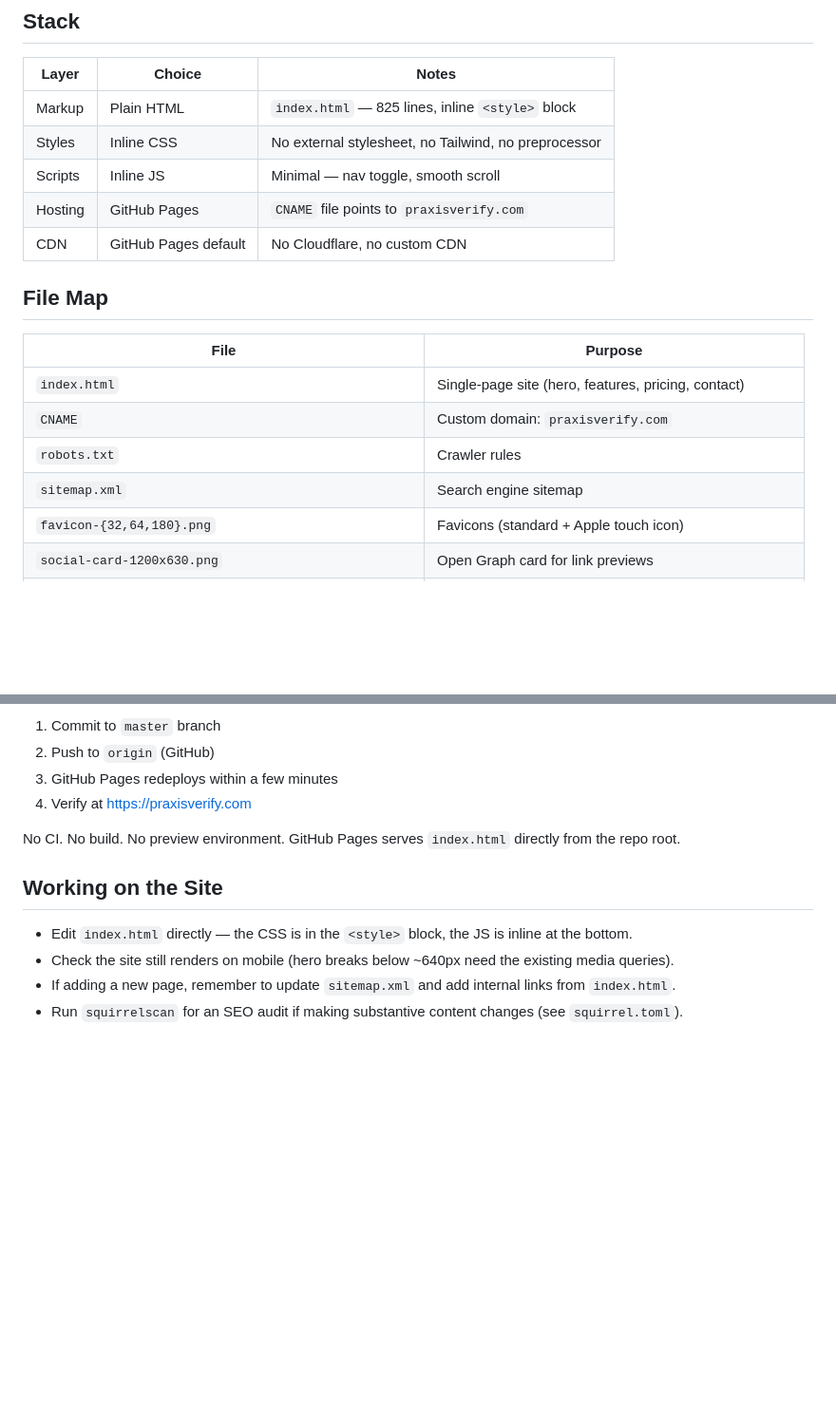
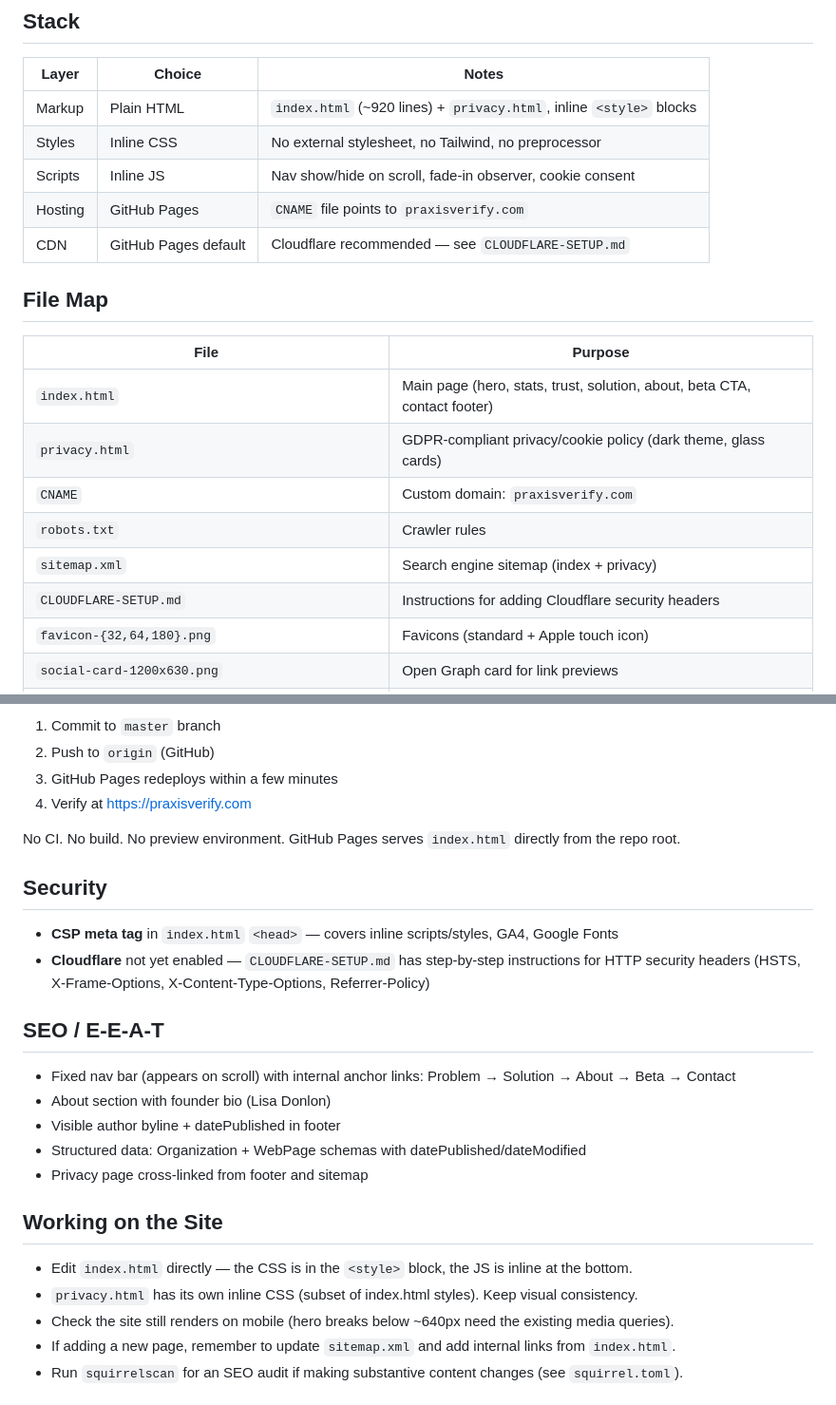
Before and after one commit to lisadonlon/praxisverify-site, a Markdown page: CLAUDE.md, 2 parts joined by grey strips. Shown at 95% size. GitHub-like rendering; blank space fills up the shorter version.

Commit message:
Update CLAUDE.md with new files, security, and SEO sections
Co-Authored-By: Claude Opus 4.6 <noreply@anthropic.com>

```diff
--- a/CLAUDE.md
+++ b/CLAUDE.md
@@ -10,20 +10,22 @@ The public face of the company — single-page landing site plus social/SEO asse
 
 | Layer | Choice | Notes |
 |-------|--------|-------|
-| Markup | Plain HTML | `index.html` — 825 lines, inline `<style>` block |
+| Markup | Plain HTML | `index.html` (~920 lines) + `privacy.html`, inline `<style>` blocks |
 | Styles | Inline CSS | No external stylesheet, no Tailwind, no preprocessor |
-| Scripts | Inline JS | Minimal — nav toggle, smooth scroll |
+| Scripts | Inline JS | Nav show/hide on scroll, fade-in observer, cookie consent |
 | Hosting | GitHub Pages | `CNAME` file points to `praxisverify.com` |
-| CDN | GitHub Pages default | No Cloudflare, no custom CDN |
+| CDN | GitHub Pages default | Cloudflare recommended — see `CLOUDFLARE-SETUP.md` |
 
 ## File Map
 
 | File | Purpose |
 |------|---------|
-| `index.html` | Single-page site (hero, features, pricing, contact) |
+| `index.html` | Main page (hero, stats, trust, solution, about, beta CTA, contact footer) |
+| `privacy.html` | GDPR-compliant privacy/cookie policy (dark theme, glass cards) |
 | `CNAME` | Custom domain: `praxisverify.com` |
 | `robots.txt` | Crawler rules |
-| `sitemap.xml` | Search engine sitemap |
+| `sitemap.xml` | Search engine sitemap (index + privacy) |
+| `CLOUDFLARE-SETUP.md` | Instructions for adding Cloudflare security headers |
 | `favicon-{32,64,180}.png` | Favicons (standard + Apple touch icon) |
 | `social-card-1200x630.png` | Open Graph card for link previews |
 | `logo-stacked-*.png`, `mark-*.png`, `pvlogowhitebg.png` | Logo variants |
@@ -46,9 +48,23 @@ Brand assets (logos, colours, favicons, social card) are **shared** with the Pra
 
 No CI. No build. No preview environment. GitHub Pages serves `index.html` directly from the repo root.
 
+## Security
+
+- **CSP meta tag** in `index.html` `<head>` — covers inline scripts/styles, GA4, Google Fonts
+- **Cloudflare** not yet enabled — `CLOUDFLARE-SETUP.md` has step-by-step instructions for HTTP security headers (HSTS, X-Frame-Options, X-Content-Type-Options, Referrer-Policy)
+
+## SEO / E-E-A-T
+
+- Fixed nav bar (appears on scroll) with internal anchor links: Problem → Solution → About → Beta → Contact
+- About section with founder bio (Lisa Donlon)
+- Visible author byline + datePublished in footer
+- Structured data: Organization + WebPage schemas with datePublished/dateModified
+- Privacy page cross-linked from footer and sitemap
+
 ## Working on the Site
 
 - Edit `index.html` directly — the CSS is in the `<style>` block, the JS is inline at the bottom.
+- `privacy.html` has its own inline CSS (subset of index.html styles). Keep visual consistency.
 - Check the site still renders on mobile (hero breaks below ~640px need the existing media queries).
 - If adding a new page, remember to update `sitemap.xml` and add internal links from `index.html`.
 - Run `squirrelscan` for an SEO audit if making substantive content changes (see `squirrel.toml`).
```
